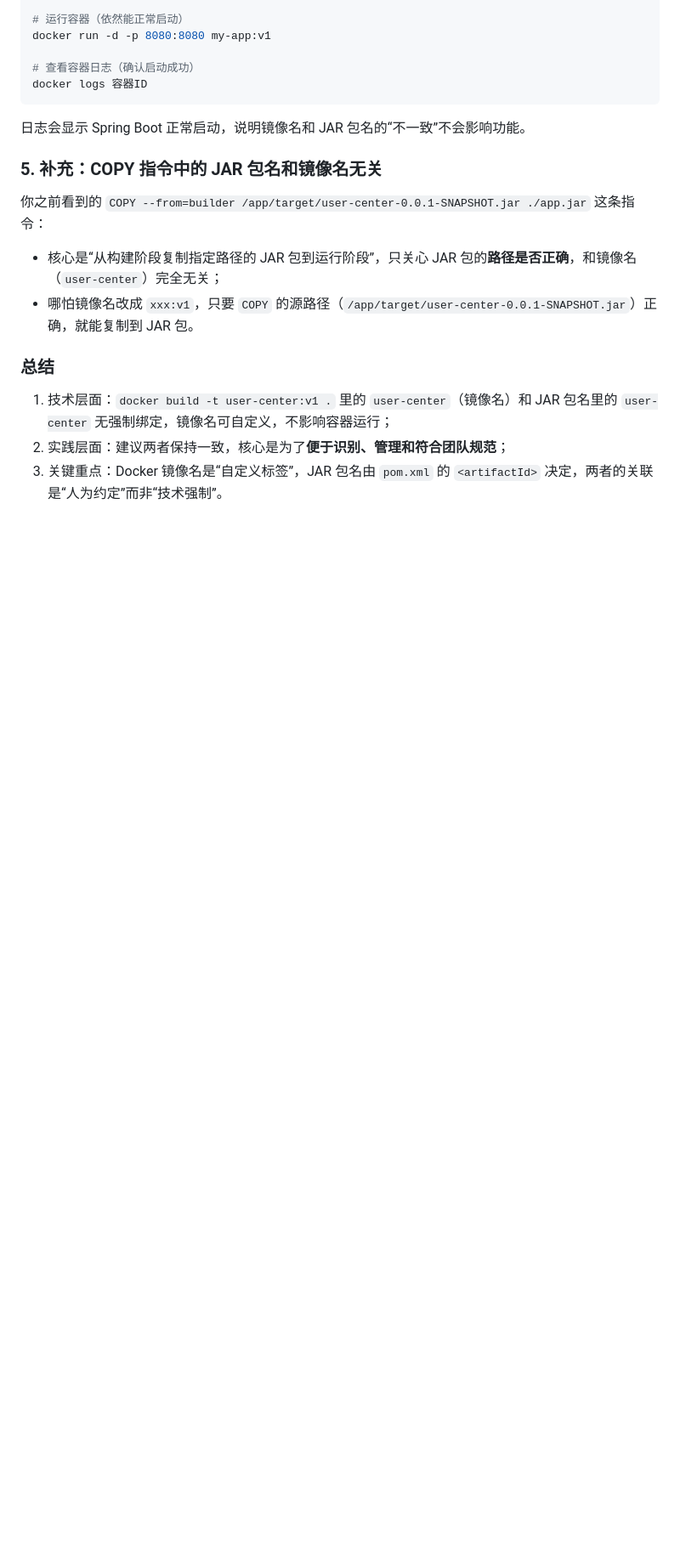
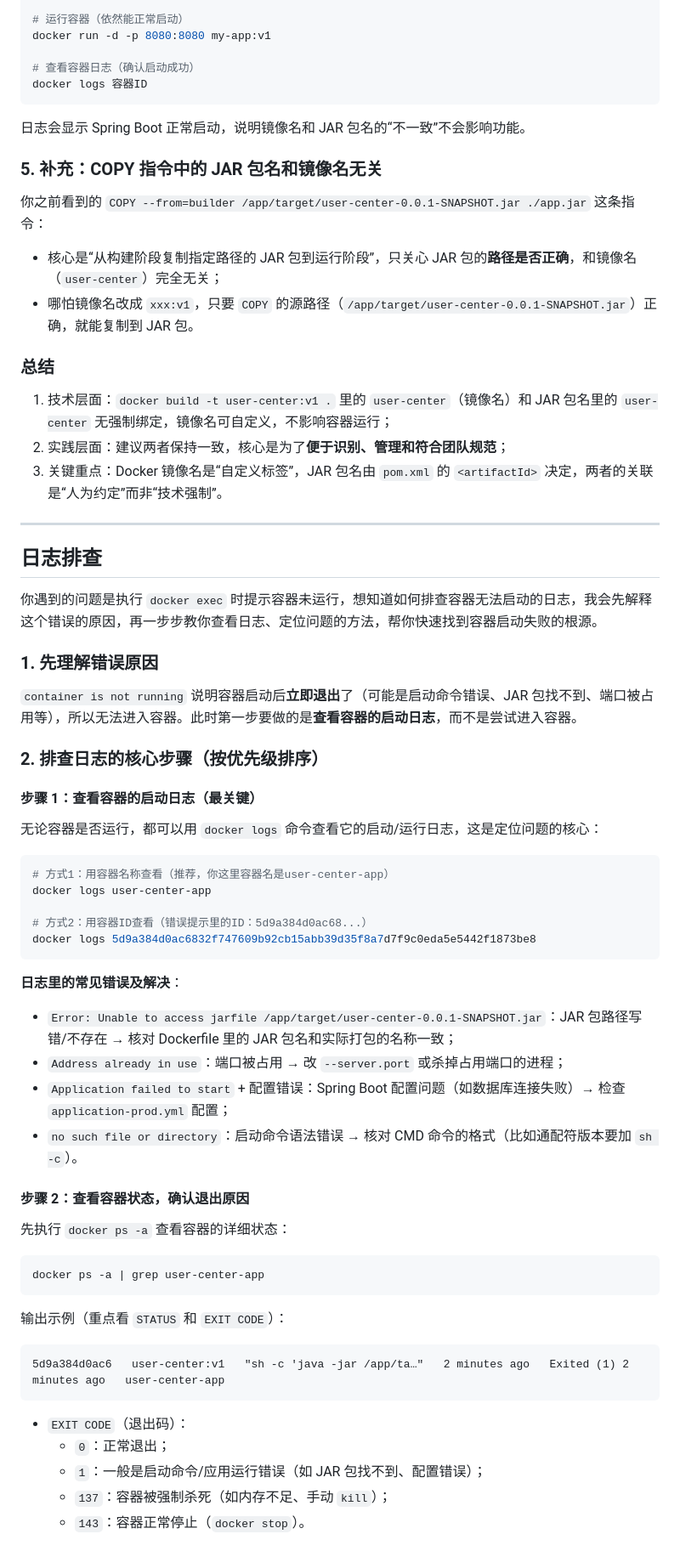
Before and after one commit to zjchenchang-JP/user-center, a Markdown page: zjcc-user-center-backend/笔记_Docker.md, the part around one of its changes. Shown at 85% size. Drawn GitHub-style; blank space fills up the shorter version.

````diff
--- a/zjcc-user-center-backend/笔记_Docker.md
+++ b/zjcc-user-center-backend/笔记_Docker.md
@@ -339,3 +355,42 @@ docker logs 容器ID
 1. 技术层面：`docker build -t user-center:v1 .` 里的 `user-center`（镜像名）和 JAR 包名里的 `user-center` 无强制绑定，镜像名可自定义，不影响容器运行；
 2. 实践层面：建议两者保持一致，核心是为了**便于识别、管理和符合团队规范**；
 3. 关键重点：Docker 镜像名是“自定义标签”，JAR 包名由 `pom.xml` 的 `<artifactId>` 决定，两者的关联是“人为约定”而非“技术强制”。
+
+---
+## 日志排查
+你遇到的问题是执行 `docker exec` 时提示容器未运行，想知道如何排查容器无法启动的日志，我会先解释这个错误的原因，再一步步教你查看日志、定位问题的方法，帮你快速找到容器启动失败的根源。
+
+### 1. 先理解错误原因
+`container is not running` 说明容器启动后**立即退出**了（可能是启动命令错误、JAR 包找不到、端口被占用等），所以无法进入容器。此时第一步要做的是**查看容器的启动日志**，而不是尝试进入容器。
+
+### 2. 排查日志的核心步骤（按优先级排序）
+#### 步骤 1：查看容器的启动日志（最关键）
+无论容器是否运行，都可以用 `docker logs` 命令查看它的启动/运行日志，这是定位问题的核心：
+```bash
+# 方式1：用容器名称查看（推荐，你这里容器名是user-center-app）
+docker logs user-center-app
+
+# 方式2：用容器ID查看（错误提示里的ID：5d9a384d0ac68...）
+docker logs 5d9a384d0ac6832f747609b92cb15abb39d35f8a7d7f9c0eda5e5442f1873be8
+```
+**日志里的常见错误及解决**：
+- `Error: Unable to access jarfile /app/target/user-center-0.0.1-SNAPSHOT.jar`：JAR 包路径写错/不存在 → 核对 Dockerfile 里的 JAR 包名和实际打包的名称一致；
+- `Address already in use`：端口被占用 → 改 `--server.port` 或杀掉占用端口的进程；
+- `Application failed to start` + 配置错误：Spring Boot 配置问题（如数据库连接失败）→ 检查 `application-prod.yml` 配置；
+- `no such file or directory`：启动命令语法错误 → 核对 CMD 命令的格式（比如通配符版本要加 `sh -c`）。
+
+#### 步骤 2：查看容器状态，确认退出原因
+先执行 `docker ps -a` 查看容器的详细状态：
+```bash
+docker ps -a | grep user-center-app
+```
+输出示例（重点看 `STATUS` 和 `EXIT CODE`）：
+```
+5d9a384d0ac6   user-center:v1   "sh -c 'java -jar /app/ta…"   2 minutes ago   Exited (1) 2 minutes ago   user-center-app
+```
+- `EXIT CODE`（退出码）：
+  - `0`：正常退出；
+  - `1`：一般是启动命令/应用运行错误（如 JAR 包找不到、配置错误）；
+  - `137`：容器被强制杀死（如内存不足、手动 `kill`）；
+  - `143`：容器正常停止（`docker stop`）。
+
````
Also changed, not shown: other parts of zjcc-user-center-backend/笔记_Docker.md (+54 -0 lines).
